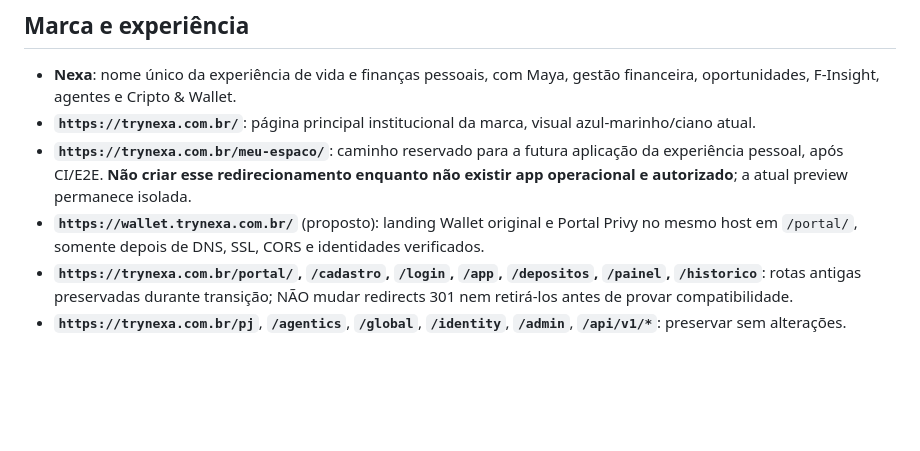
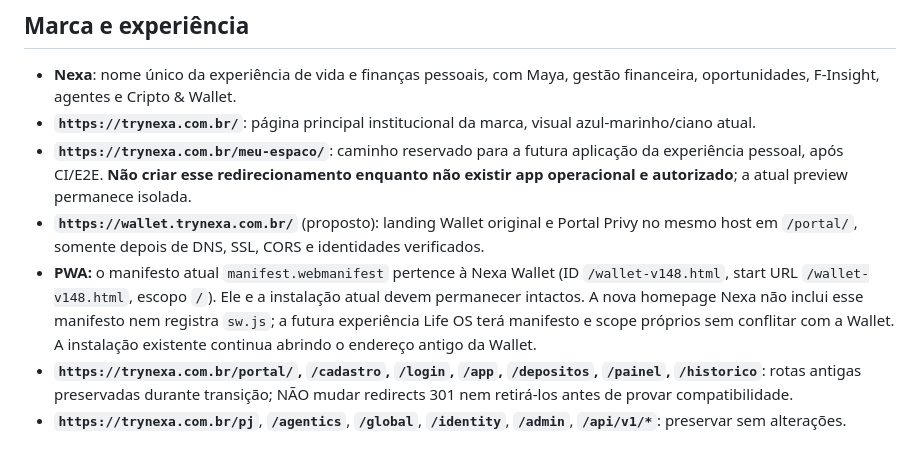
Before and after one commit to HenriqueGuilhermeUx/nexa-site, a Markdown page: docs/NEXA_UNIFICADA_WALLET_SPLIT_20261024.md, the part around the change. Drawn GitHub-style; blank space fills up the shorter version.

Commit message:
docs(nexa): document Wallet PWA compatibility and separate Life OS install identity

```diff
--- a/docs/NEXA_UNIFICADA_WALLET_SPLIT_20261024.md
+++ b/docs/NEXA_UNIFICADA_WALLET_SPLIT_20261024.md
@@ -8,6 +8,7 @@
 - **`https://trynexa.com.br/`**: página principal institucional da marca, visual azul-marinho/ciano atual.
 - **`https://trynexa.com.br/meu-espaco/`**: caminho reservado para a futura aplicação da experiência pessoal, após CI/E2E. **Não criar esse redirecionamento enquanto não existir app operacional e autorizado**; a atual preview permanece isolada.
 - **`https://wallet.trynexa.com.br/`** (proposto): landing Wallet original e Portal Privy no mesmo host em `/portal/`, somente depois de DNS, SSL, CORS e identidades verificados.
+- **PWA:** o manifesto atual `manifest.webmanifest` pertence à Nexa Wallet (ID `/wallet-v148.html`, start URL `/wallet-v148.html`, escopo `/`). Ele e a instalação atual devem permanecer intactos. A nova homepage Nexa não inclui esse manifesto nem registra `sw.js`; a futura experiência Life OS terá manifesto e scope próprios sem conflitar com a Wallet. A instalação existente continua abrindo o endereço antigo da Wallet.
 - **`https://trynexa.com.br/portal/`, `/cadastro`, `/login`, `/app`, `/depositos`, `/painel`, `/historico`**: rotas antigas preservadas durante transição; NÃO mudar redirects 301 nem retirá-los antes de provar compatibilidade.
 - **`https://trynexa.com.br/pj`**, **`/agentics`**, **`/global`**, **`/identity`**, **`/admin`**, **`/api/v1/*`**: preservar sem alterações.
 
```
